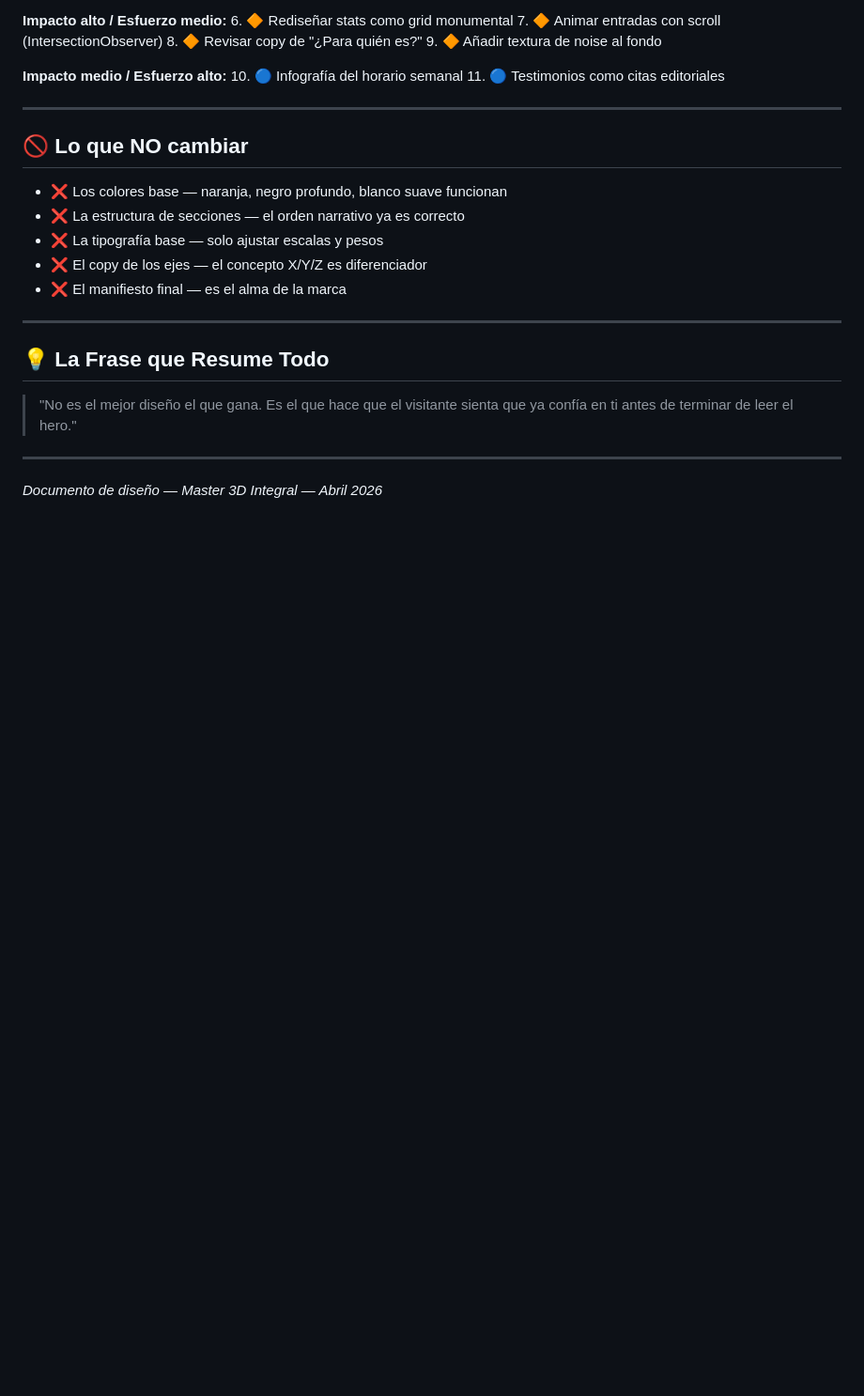
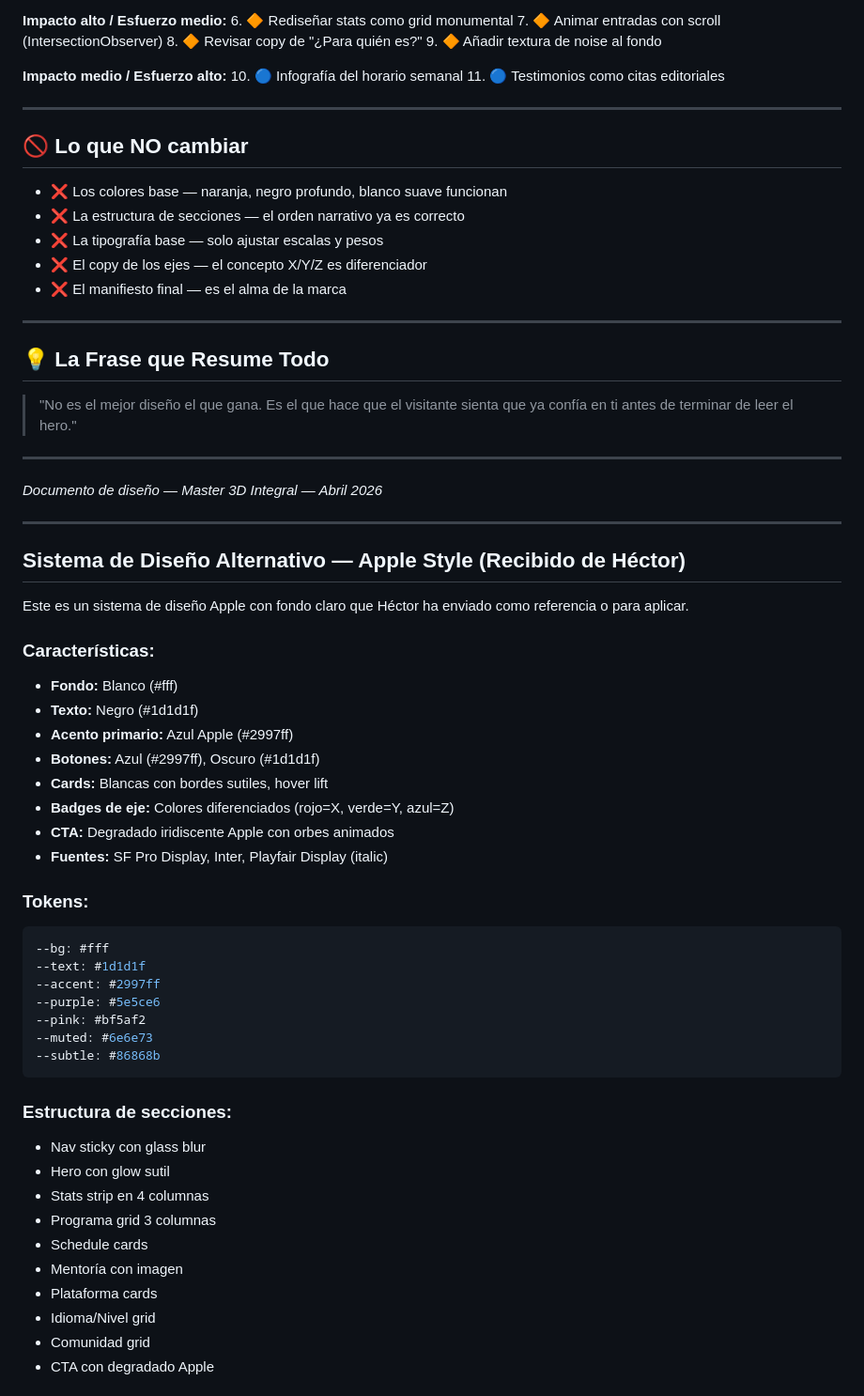
Before and after one commit to vicoyes/master-3d-integral-v2, a Markdown page: AGENTS.md, the part around one of its changes. Shown at 94% size. GitHub-like rendering; blank space fills up the shorter version.

Commit message:
docs: save complete Apple style HTML/CSS reference

````diff
--- a/AGENTS.md
+++ b/AGENTS.md
@@ -298,3 +298,43 @@ ACT VI — LA DECISIÓN
 ---
 
 *Documento de diseño — Master 3D Integral — Abril 2026*
+
+---
+
+## Sistema de Diseño Alternativo — Apple Style (Recibido de Héctor)
+
+Este es un sistema de diseño Apple con fondo claro que Héctor ha enviado como referencia o para aplicar.
+
+### Características:
+- **Fondo:** Blanco (#fff)
+- **Texto:** Negro (#1d1d1f)
+- **Acento primario:** Azul Apple (#2997ff)
+- **Botones:** Azul (#2997ff), Oscuro (#1d1d1f)
+- **Cards:** Blancas con bordes sutiles, hover lift
+- **Badges de eje:** Colores diferenciados (rojo=X, verde=Y, azul=Z)
+- **CTA:** Degradado iridiscente Apple con orbes animados
+- **Fuentes:** SF Pro Display, Inter, Playfair Display (italic)
+
+### Tokens:
+```css
+--bg: #fff
+--text: #1d1d1f
+--accent: #2997ff
+--purple: #5e5ce6
+--pink: #bf5af2
+--muted: #6e6e73
+--subtle: #86868b
+```
+
+### Estructura de secciones:
+- Nav sticky con glass blur
+- Hero con glow sutil
+- Stats strip en 4 columnas
+- Programa grid 3 columnas
+- Schedule cards
+- Mentoría con imagen
+- Plataforma cards
+- Idioma/Nivel grid
+- Comunidad grid
+- CTA con degradado Apple
+
````
Also changed, not shown: other parts of AGENTS.md (+43 -0 lines).
